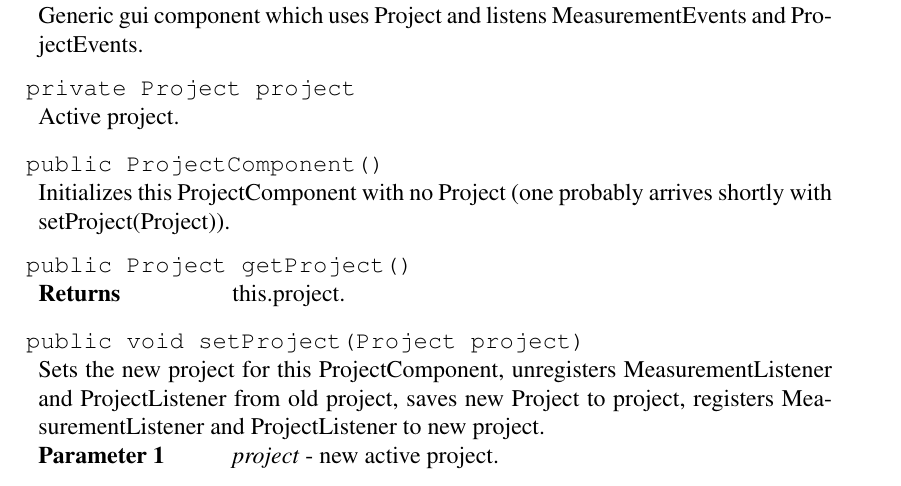
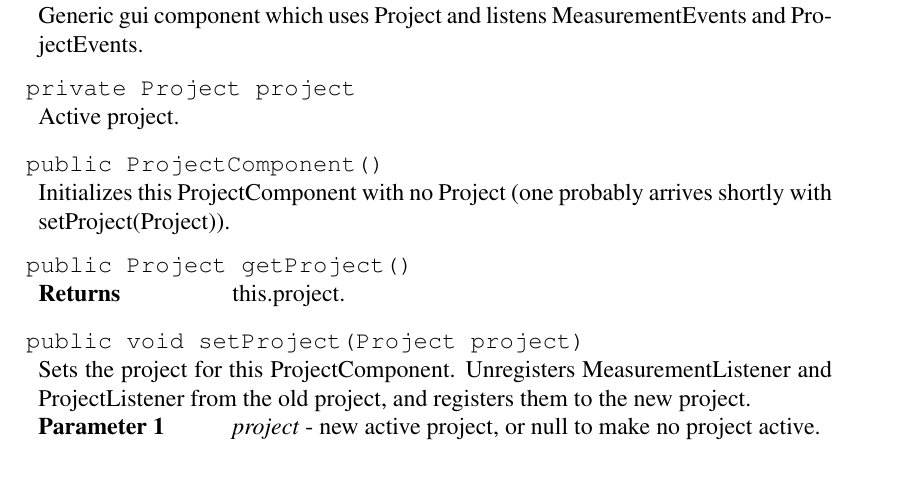
Before and after one commit to luontola/ikayaki, a LaTeX document (docs/latex/suunnittelu/dokumentti.tex, which reads docs/latex/suunnittelu/gui-generic.tex): part of page 40 of 51, cut so that both start at the same text. Compiled offline with pdfLaTeX.

Commit message:
pientä täsmennystä

```diff
--- a/docs/latex/suunnittelu/gui-generic.tex
+++ b/docs/latex/suunnittelu/gui-generic.tex
@@ -32,7 +32,7 @@
 \beginMethod{setProject(Project)}
 \methodDeclaration{public void setProject(Project project)}
 \methodComment{
-	Sets the new project for this ProjectComponent, unregisters MeasurementListener and ProjectListener from old project, saves new Project to project, registers MeasurementListener and ProjectListener to new project.
+	Sets the project for this ProjectComponent. Unregisters MeasurementListener and ProjectListener from the old project, and registers them to the new project.
 }
-\methodParam{project}{new active project.}
+\methodParam{project}{new active project, or null to make no project active.}
 \closeMethod
```
